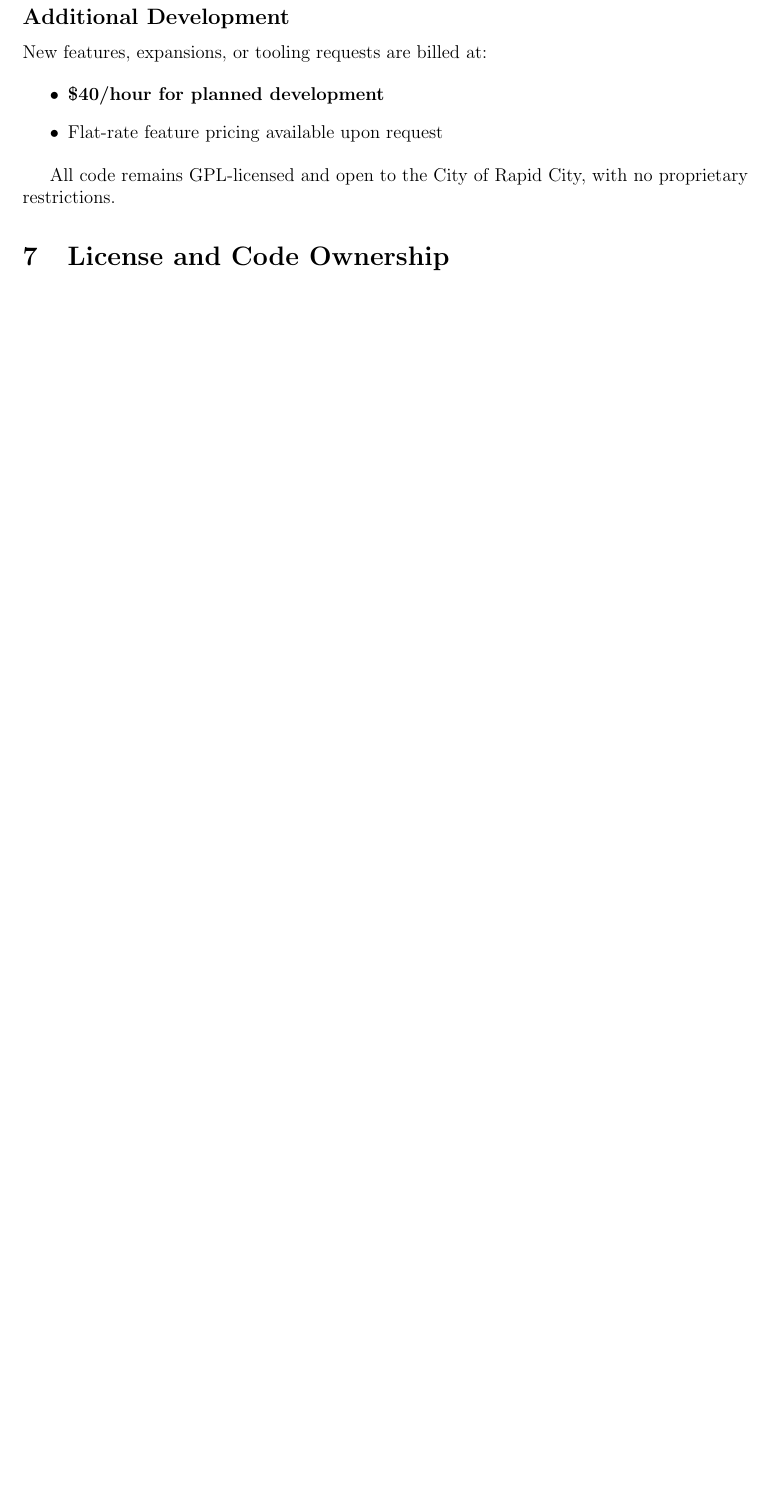
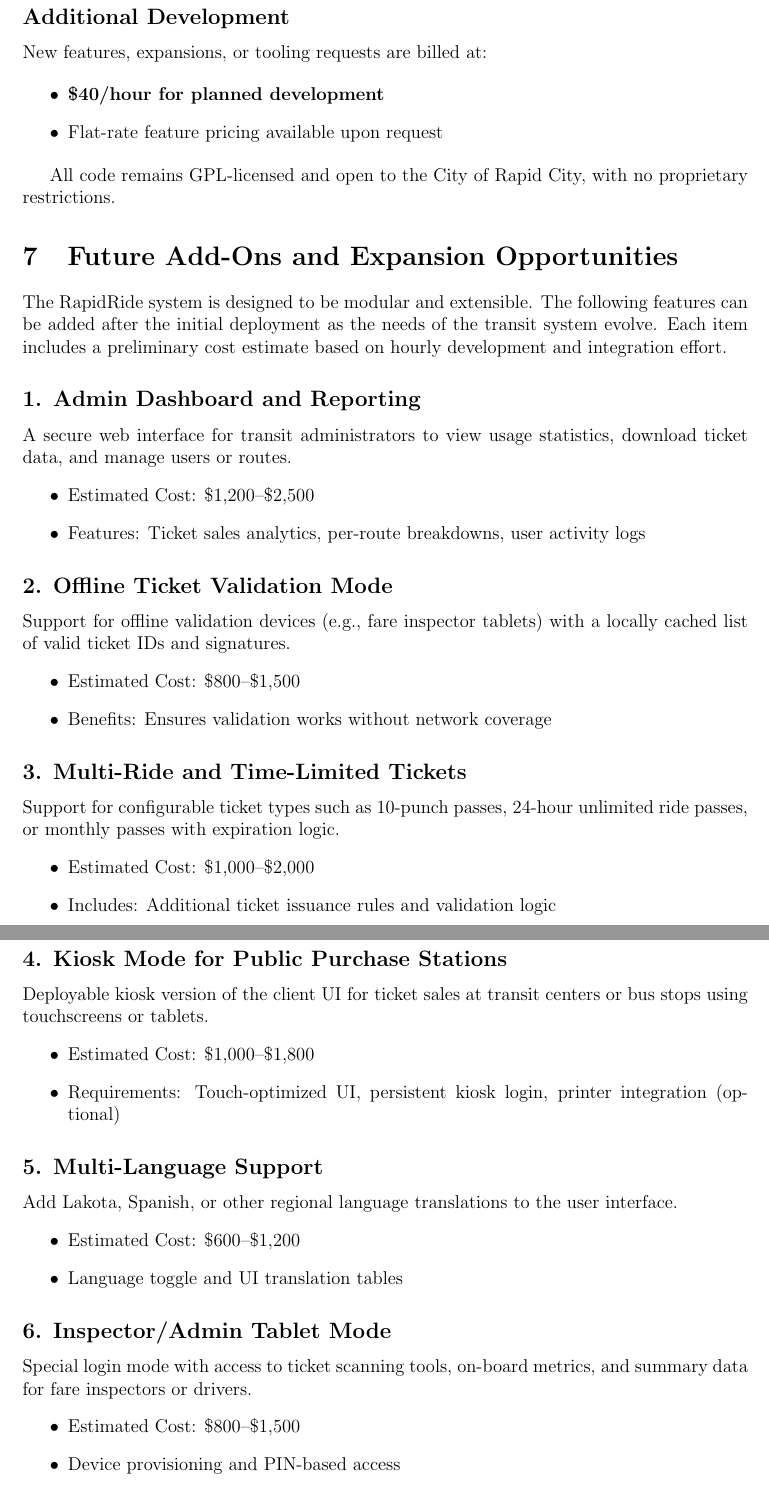
Before and after one commit to ryottmp3/RapidRideRTSProposal, a LaTeX document (main.tex): part of page 5 of 5 before the commit and two parts of pages 5 and 6 of 7 after it, the two joined at a grey line, cut so that both start at the same text, the shorter picture padded with empty space. Compiled offline with pdfLaTeX.

Commit message:
added possibilities for future updates

```diff
--- a/main.tex
+++ b/main.tex
@@ -108,3 +108,48 @@ New features, expansions, or tooling requests are billed at:
 
 All code remains GPL-licensed and open to the City of Rapid City, with no proprietary restrictions.
 
+\section{Future Add-Ons and Expansion Opportunities}
+
+The RapidRide system is designed to be modular and extensible. The following features can be added after the initial deployment as the needs of the transit system evolve. Each item includes a preliminary cost estimate based on hourly development and integration effort.
+
+\subsection*{1. Admin Dashboard and Reporting}
+A secure web interface for transit administrators to view usage statistics, download ticket data, and manage users or routes.
+\begin{itemize}
+    \item Estimated Cost: \$1,200–\$2,500
+    \item Features: Ticket sales analytics, per-route breakdowns, user activity logs
+\end{itemize}
+
+\subsection*{2. Offline Ticket Validation Mode}
+Support for offline validation devices (e.g., fare inspector tablets) with a locally cached list of valid ticket IDs and signatures.
+\begin{itemize}
+    \item Estimated Cost: \$800–\$1,500
+    \item Benefits: Ensures validation works without network coverage
+\end{itemize}
+
+\subsection*{3. Multi-Ride and Time-Limited Tickets}
+Support for configurable ticket types such as 10-punch passes, 24-hour unlimited ride passes, or monthly passes with expiration logic.
+\begin{itemize}
+    \item Estimated Cost: \$1,000–\$2,000
+    \item Includes: Additional ticket issuance rules and validation logic
+\end{itemize}
+
+\subsection*{4. Kiosk Mode for Public Purchase Stations}
+Deployable kiosk version of the client UI for ticket sales at transit centers or bus stops using touchscreens or tablets.
+\begin{itemize}
+    \item Estimated Cost: \$1,000–\$1,800
+    \item Requirements: Touch-optimized UI, persistent kiosk login, printer integration (optional)
+\end{itemize}
+
+\subsection*{5. Multi-Language Support}
+Add Lakota, Spanish, or other regional language translations to the user interface.
+\begin{itemize}
+    \item Estimated Cost: \$600–\$1,200
+    \item Language toggle and UI translation tables
+\end{itemize}
+
+\subsection*{6. Inspector/Admin Tablet Mode}
+Special login mode with access to ticket scanning tools, on-board metrics, and summary data for fare inspectors or drivers.
+\begin{itemize}
+    \item Estimated Cost: \$800–\$1,500
+    \item Device provisioning and PIN-based access
+\end{itemize}
```
Also changed, not shown: main.pdf, main.tex (19 more changed lines), 5 other files.
